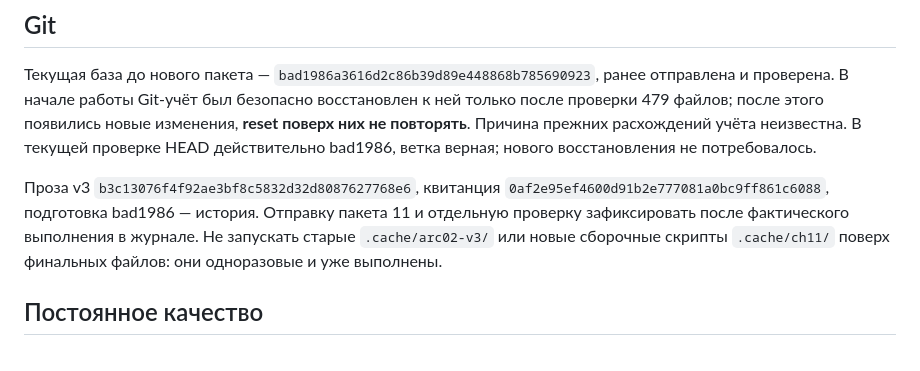
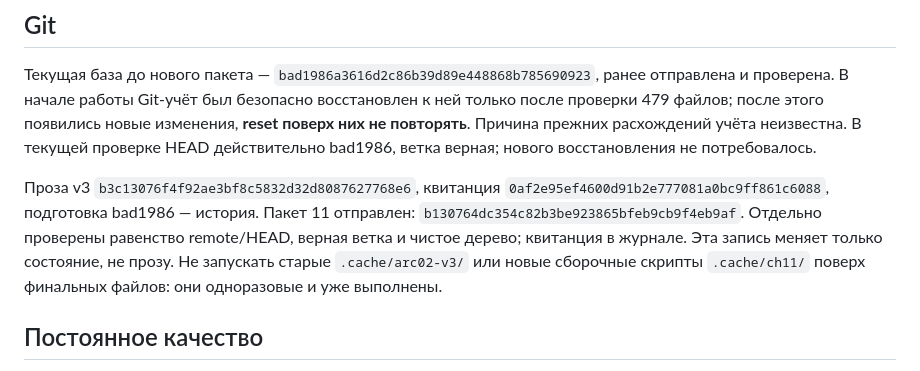
Before and after one commit to Riyozaki/workspace, a Markdown page: NOW.md, the part around the change. Drawn GitHub-style.

Commit message:
Record verified chapter 11 delivery
Co-authored-by: arena-agent <297053741+arena-agent@users.noreply.github.com>

```diff
--- a/NOW.md
+++ b/NOW.md
@@ -44,7 +44,7 @@
 
 Текущая база до нового пакета — `bad1986a3616d2c86b39d89e448868b785690923`, ранее отправлена и проверена. В начале работы Git-учёт был безопасно восстановлен к ней только после проверки 479 файлов; после этого появились новые изменения, **reset поверх них не повторять**. Причина прежних расхождений учёта неизвестна. В текущей проверке HEAD действительно bad1986, ветка верная; нового восстановления не потребовалось.
 
-Проза v3 `b3c13076f4f92ae3bf8c5832d32d8087627768e6`, квитанция `0af2e95ef4600d91b2e777081a0bc9ff861c6088`, подготовка bad1986 — история. Отправку пакета 11 и отдельную проверку зафиксировать после фактического выполнения в журнале. Не запускать старые `.cache/arc02-v3/` или новые сборочные скрипты `.cache/ch11/` поверх финальных файлов: они одноразовые и уже выполнены.
+Проза v3 `b3c13076f4f92ae3bf8c5832d32d8087627768e6`, квитанция `0af2e95ef4600d91b2e777081a0bc9ff861c6088`, подготовка bad1986 — история. Пакет 11 отправлен: `b130764dc354c82b3be923865bfeb9cb9f4eb9af`. Отдельно проверены равенство remote/HEAD, верная ветка и чистое дерево; квитанция в журнале. Эта запись меняет только состояние, не прозу. Не запускать старые `.cache/arc02-v3/` или новые сборочные скрипты `.cache/ch11/` поверх финальных файлов: они одноразовые и уже выполнены.
 
 ## Постоянное качество
 
```
Also changed, not shown: 1 other file.
